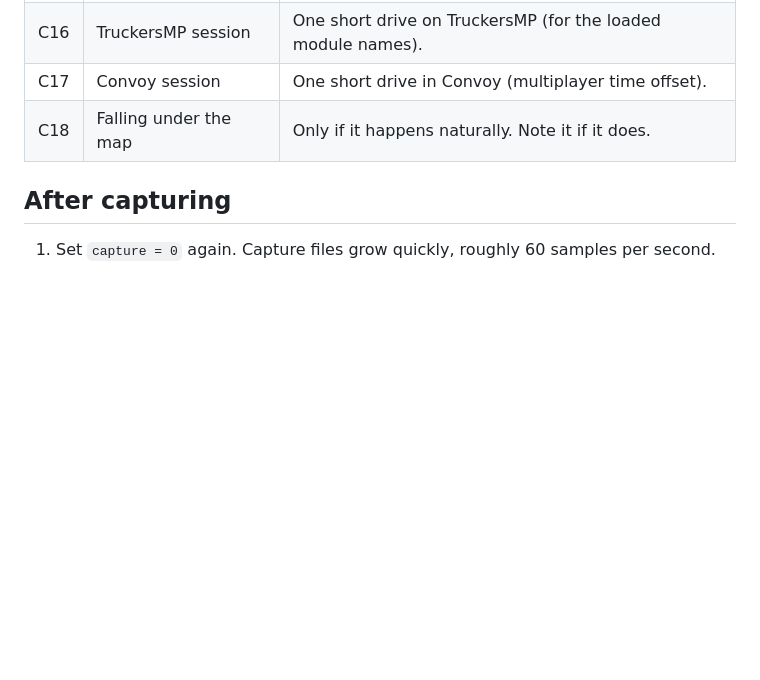
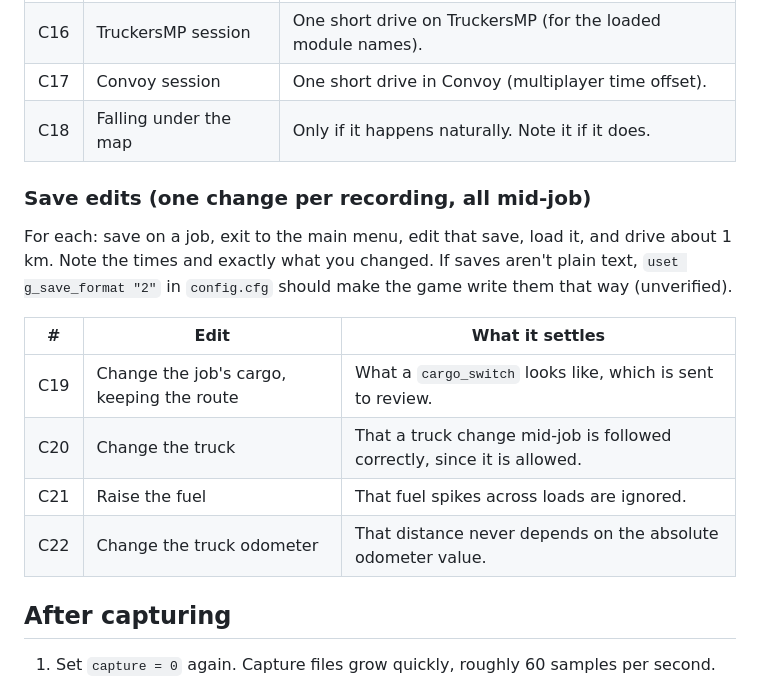
Before and after one commit to KoJesko/PlasmaTrack-Dev, a Markdown page: docs/CAPTURE.md, the part around the change. Drawn GitHub-style; blank space fills up the shorter version.

```diff
--- a/docs/CAPTURE.md
+++ b/docs/CAPTURE.md
@@ -42,6 +42,19 @@ PROVISIONAL in `config/plasmatrack.sample.toml` gets calibrated from them.
 | C17 | Convoy session | One short drive in Convoy (multiplayer time offset). |
 | C18 | Falling under the map | Only if it happens naturally. Note it if it does. |
 
+### Save edits (one change per recording, all mid-job)
+
+For each: save on a job, exit to the main menu, edit that save, load it, and drive about 1 km.
+Note the times and exactly what you changed. If saves aren't plain text, `uset g_save_format "2"`
+in `config.cfg` should make the game write them that way (unverified).
+
+| # | Edit | What it settles |
+|---|---|---|
+| C19 | Change the job's cargo, keeping the route | What a `cargo_switch` looks like, which is sent to review. |
+| C20 | Change the truck | That a truck change mid-job is followed correctly, since it is allowed. |
+| C21 | Raise the fuel | That fuel spikes across loads are ignored. |
+| C22 | Change the truck odometer | That distance never depends on the absolute odometer value. |
+
 ## After capturing
 
 1. Set `capture = 0` again. Capture files grow quickly, roughly 60 samples per second.
```
Also changed, not shown: docs/PLAN.md (+12 -0 lines).
